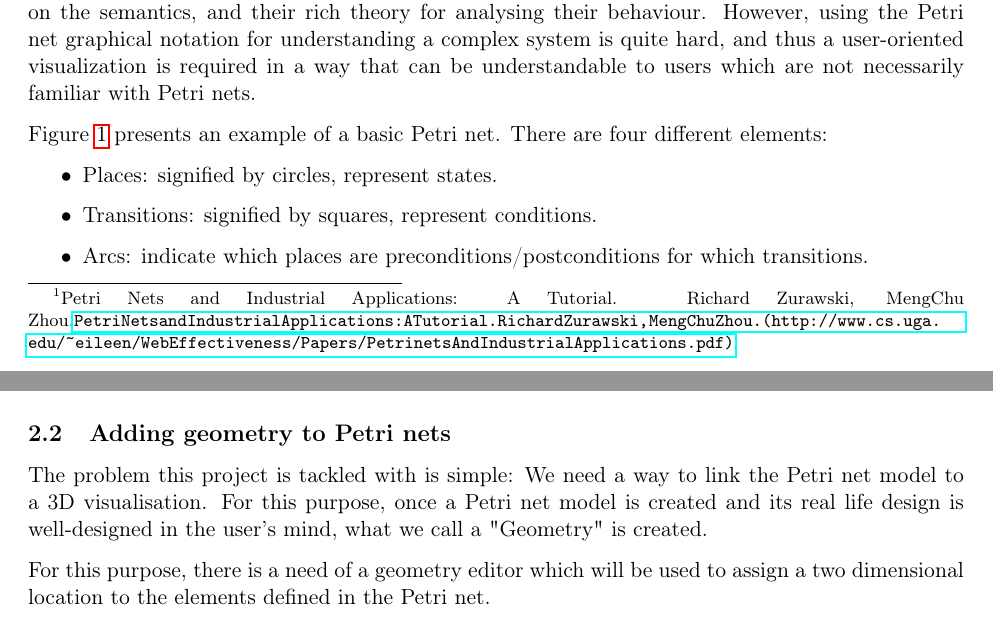
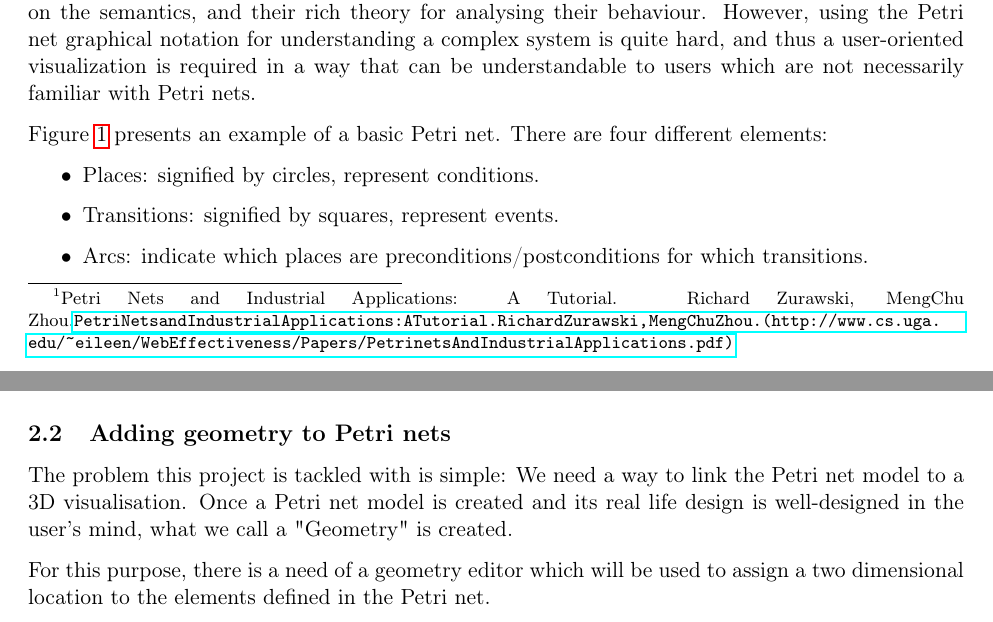
Before and after one commit to albertfdp/petrinet, a LaTeX paper (doc/Project Definition/ProjectDefinition.tex, which reads doc/Project Definition/section/overall.tex): two parts of pages 3 and 4 of 12, joined at a grey line, cut so that both start at the same text. Compiled offline with pdfLaTeX.

Commit message:
More fixes
git-svn-id: https://svn.imm.dtu.dk/se2/svn/e13-groupA@18 2c9cc009-7d77-48f4-a239-25ca0ae51001

```diff
--- a/doc/Project Definition/section/overall.tex
+++ b/doc/Project Definition/section/overall.tex
@@ -18,8 +18,8 @@ Petri nets are a graphical and mathematical modelling tool for describing concur
 Figure \ref{fig:petrinet} presents an example of a basic Petri net. There are four different elements:
 
 \begin{itemize}
-\item Places: signified by circles, represent states.
-\item Transitions: signified by squares, represent conditions.
+\item Places: signified by circles, represent conditions.
+\item Transitions: signified by squares, represent events.
 \item Arcs: indicate which places are preconditions/postconditions for which transitions.
 \item Tokens: signified by the dots, represent the elements that move in the Petri net along the places through the transitions.
 \end{itemize}
@@ -32,7 +32,7 @@ In this scenario, the conditions are not met, as the required token in Place Ptl
 With the aim of creating a visualization of the scenarios for the above Petri net model, an application tool is needed in order to allow the user to define where each of the elements are represented in the 3D world (geometry editor) as well as how these elements are represented (shape) and how they behave (animation).
 
 \subsection{Adding geometry to Petri nets}
-The problem this project is tackled with is simple: We need a way to link the Petri net model to a 3D visualisation. For this purpose, once a Petri net model is created and its real life design is well-designed in the user's mind, what we call a "Geometry" is created.
+The problem this project is tackled with is simple: We need a way to link the Petri net model to a 3D visualisation. Once a Petri net model is created and its real life design is well-designed in the user's mind, what we call a "Geometry" is created.
 
 For this purpose, there is a need of a geometry editor which will be used to assign a two dimensional location to the elements defined in the Petri net.
 
```
Also changed, not shown: doc/Project Definition/SE2_GroupA_ProjectDefinition.pdf (deleted).
